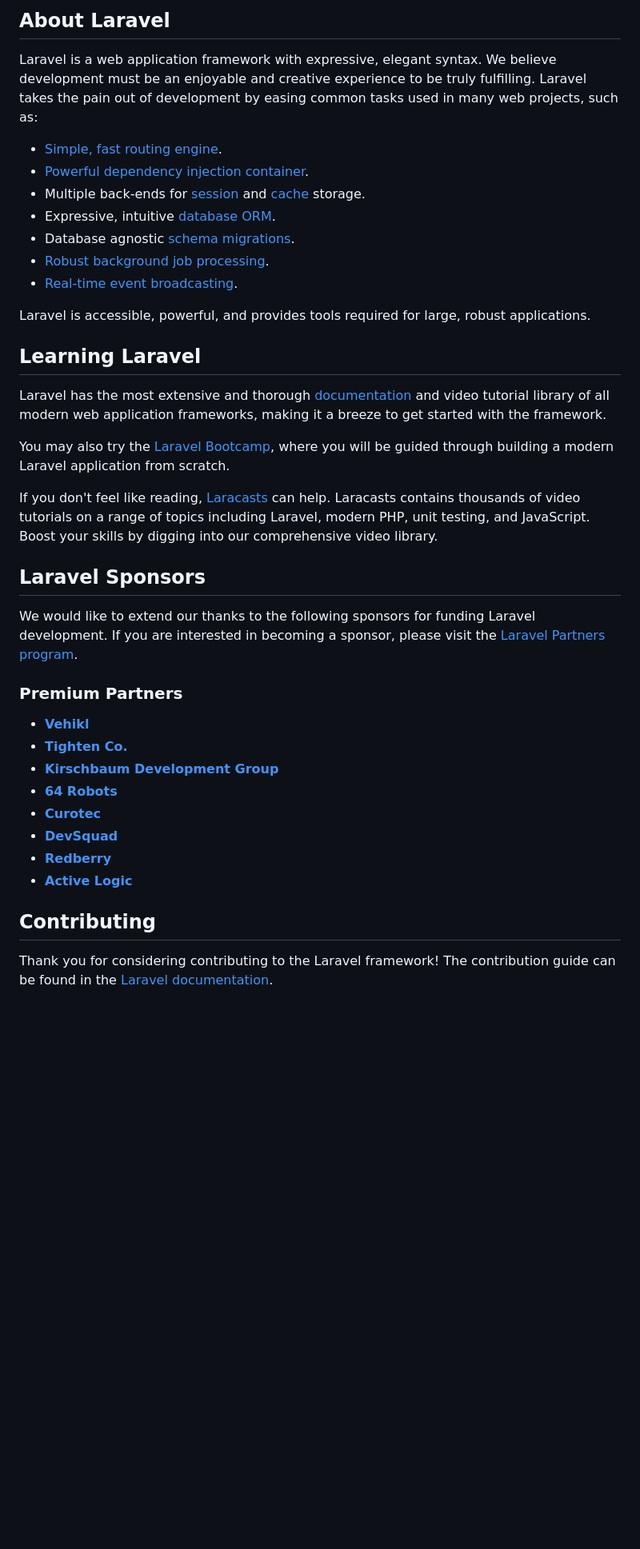
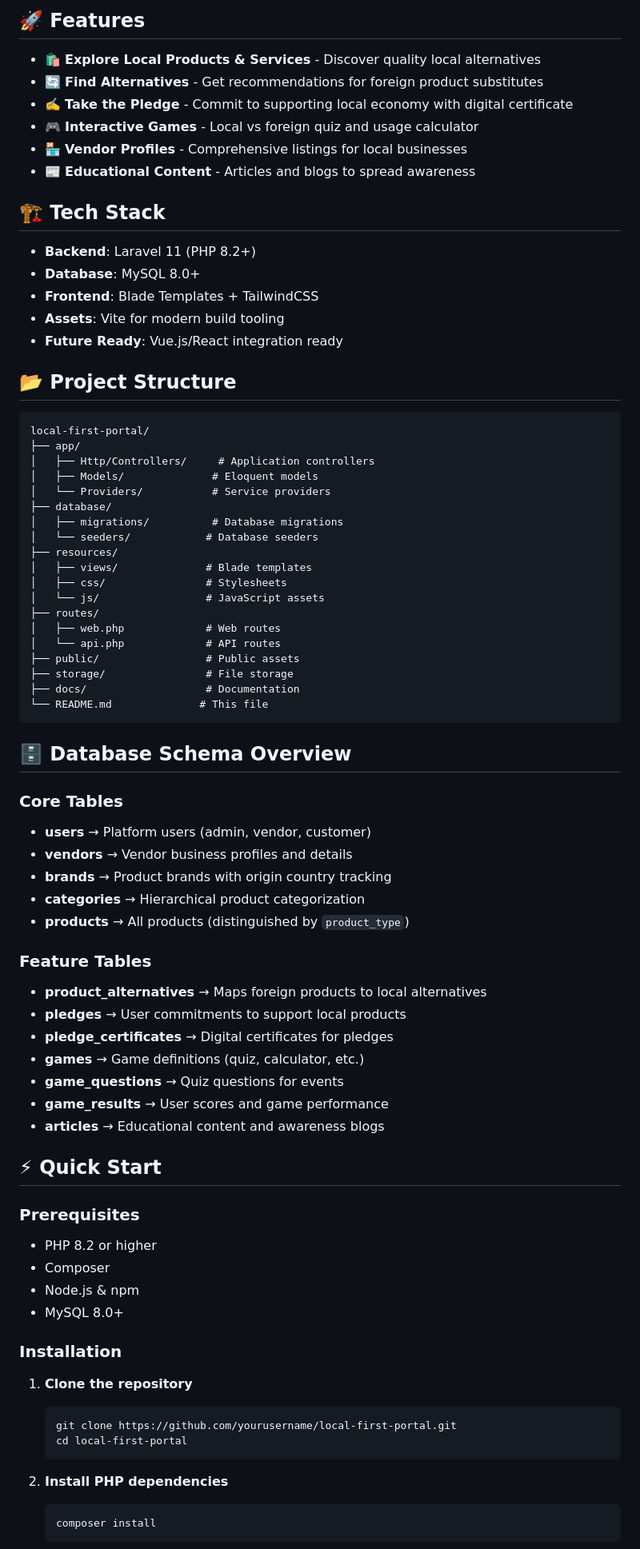
Before and after one commit to raval-maulik-dev/useswadeshi, a Markdown page: README.md, the part around one of its changes. Shown at 80% size. Rendered like a GitHub page; blank space fills up the shorter version.

Commit message:
add a readme.md file to understand project

````diff
--- a/README.md
+++ b/README.md
@@ -9,42 +5,81 @@
 
-## About Laravel
+## 🚀 Features
 
-Laravel is a web application framework with expressive, elegant syntax. We believe development must be an enjoyable and creative experience to be truly fulfilling. Laravel takes the pain out of development by easing common tasks used in many web projects, such as:
+- 🛍️ **Explore Local Products & Services** - Discover quality local alternatives
+- 🔄 **Find Alternatives** - Get recommendations for foreign product substitutes
+- ✍️ **Take the Pledge** - Commit to supporting local economy with digital certificate
+- 🎮 **Interactive Games** - Local vs foreign quiz and usage calculator
+- 🏪 **Vendor Profiles** - Comprehensive listings for local businesses
+- 📰 **Educational Content** - Articles and blogs to spread awareness
 
-- [Simple, fast routing engine](https://laravel.com/docs/routing).
-- [Powerful dependency injection container](https://laravel.com/docs/container).
-- Multiple back-ends for [session](https://laravel.com/docs/session) and [cache](https://laravel.com/docs/cache) storage.
-- Expressive, intuitive [database ORM](https://laravel.com/docs/eloquent).
-- Database agnostic [schema migrations](https://laravel.com/docs/migrations).
-- [Robust background job processing](https://laravel.com/docs/queues).
-- [Real-time event broadcasting](https://laravel.com/docs/broadcasting).
+## 🏗️ Tech Stack
 
-Laravel is accessible, powerful, and provides tools required for large, robust applications.
+- **Backend**: Laravel 11 (PHP 8.2+)
+- **Database**: MySQL 8.0+
+- **Frontend**: Blade Templates + TailwindCSS
+- **Assets**: Vite for modern build tooling
+- **Future Ready**: Vue.js/React integration ready
 
-## Learning Laravel
+## 📂 Project Structure
 
-Laravel has the most extensive and thorough [documentation](https://laravel.com/docs) and video tutorial library of all modern web application frameworks, making it a breeze to get started with the framework.
+```
+local-first-portal/
+├── app/
+│   ├── Http/Controllers/     # Application controllers
+│   ├── Models/              # Eloquent models
+│   └── Providers/           # Service providers
+├── database/
+│   ├── migrations/          # Database migrations
+│   └── seeders/            # Database seeders
+├── resources/
+│   ├── views/              # Blade templates
+│   ├── css/                # Stylesheets
+│   └── js/                 # JavaScript assets
+├── routes/
+│   ├── web.php             # Web routes
+│   └── api.php             # API routes
+├── public/                 # Public assets
+├── storage/                # File storage
+├── docs/                   # Documentation
+└── README.md              # This file
+```
 
-You may also try the [Laravel Bootcamp](https://bootcamp.laravel.com), where you will be guided through building a modern Laravel application from scratch.
+## 🗄️ Database Schema Overview
 
-If you don't feel like reading, [Laracasts](https://laracasts.com) can help. Laracasts contains thousands of video tutorials on a range of topics including Laravel, modern PHP, unit testing, and JavaScript. Boost your skills by digging into our comprehensive video library.
+### Core Tables
+- **users** → Platform users (admin, vendor, customer)
+- **vendors** → Vendor business profiles and details
+- **brands** → Product brands with origin country tracking
+- **categories** → Hierarchical product categorization
+- **products** → All products (distinguished by `product_type`)
 
-## Laravel Sponsors
+### Feature Tables
+- **product_alternatives** → Maps foreign products to local alternatives
+- **pledges** → User commitments to support local products
+- **pledge_certificates** → Digital certificates for pledges
+- **games** → Game definitions (quiz, calculator, etc.)
+- **game_questions** → Quiz questions for events
+- **game_results** → User scores and game performance
+- **articles** → Educational content and awareness blogs
 
-We would like to extend our thanks to the following sponsors for funding Laravel development. If you are interested in becoming a sponsor, please visit the [Laravel Partners program](https://partners.laravel.com).
+## ⚡ Quick Start
 
-### Premium Partners
+### Prerequisites
+- PHP 8.2 or higher
+- Composer
+- Node.js & npm
+- MySQL 8.0+
 
-- **[Vehikl](https://vehikl.com)**
-- **[Tighten Co.](https://tighten.co)**
-- **[Kirschbaum Development Group](https://kirschbaumdevelopment.com)**
-- **[64 Robots](https://64robots.com)**
-- **[Curotec](https://www.curotec.com/services/technologies/laravel)**
-- **[DevSquad](https://devsquad.com/hire-laravel-developers)**
-- **[Redberry](https://redberry.international/laravel-development)**
-- **[Active Logic](https://activelogic.com)**
+### Installation
 
-## Contributing
+1. **Clone the repository**
+   ```bash
+   git clone https://github.com/yourusername/local-first-portal.git
+   cd local-first-portal
+   ```
 
-Thank you for considering contributing to the Laravel framework! The contribution guide can be found in the [Laravel documentation](https://laravel.com/docs/contributions).
+2. **Install PHP dependencies**
+   ```bash
+   composer install
+   ```
 
````
Also changed, not shown: other parts of README.md (+122 -13 lines).
